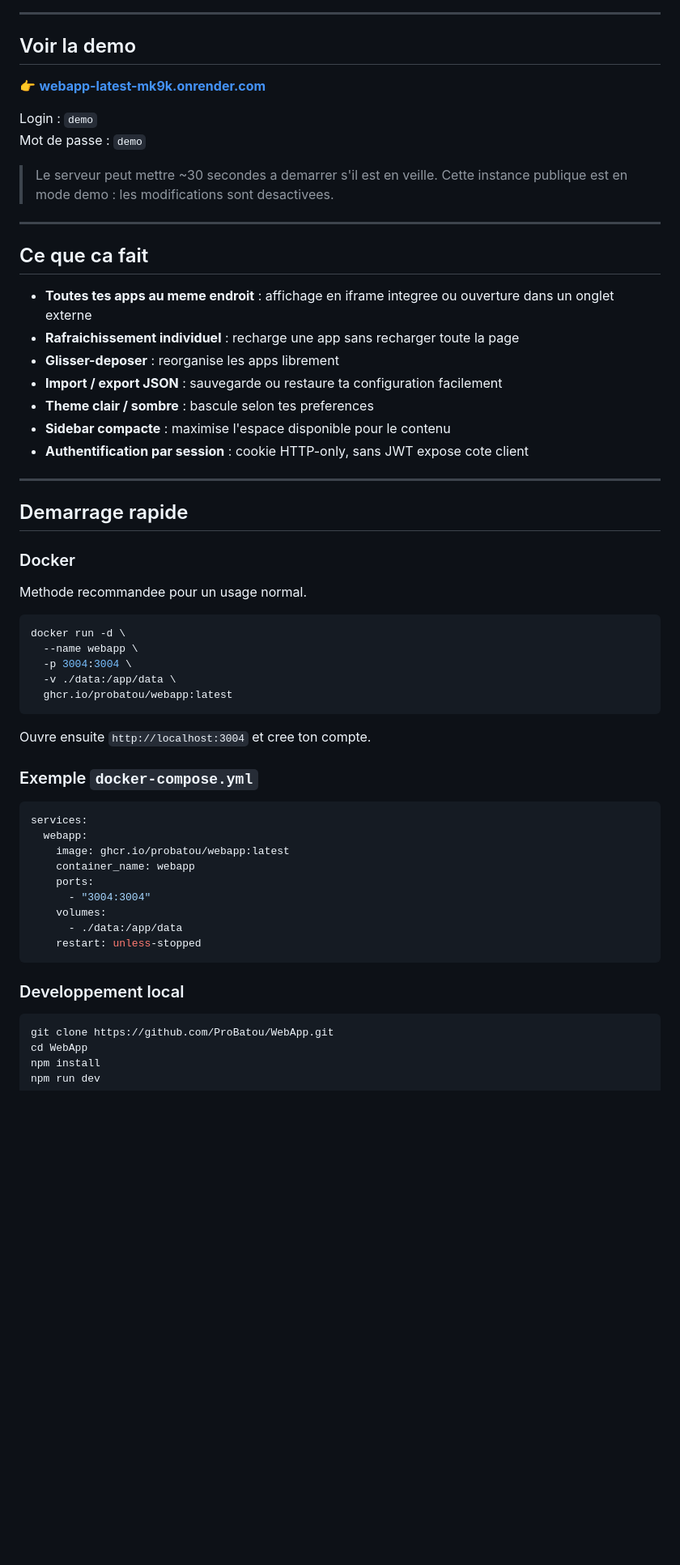
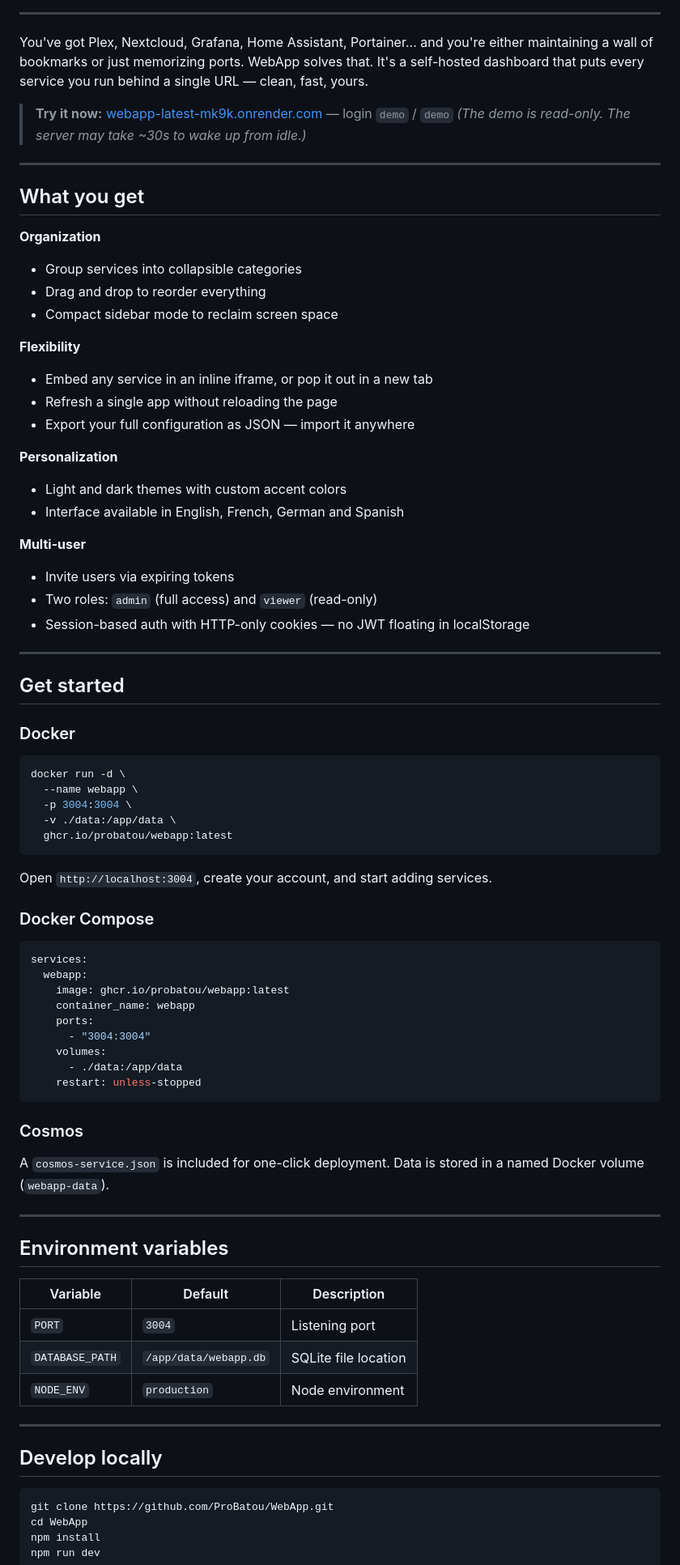
Before and after one commit to ProBatou/WebApp, a Markdown page: README.md, the part around one of its changes. Shown at 81% size. Rendered like a GitHub page; blank space fills up the shorter version.

````diff
--- a/README.md
+++ b/README.md
@@ -13,35 +9,39 @@ Tu as Plex, Nextcloud, Grafana, Home Assistant, Portainer... et tu passes ta vie
 
 ---
 
-## Voir la demo
+You've got Plex, Nextcloud, Grafana, Home Assistant, Portainer... and you're either maintaining a wall of bookmarks or just memorizing ports. WebApp solves that. It's a self-hosted dashboard that puts every service you run behind a single URL — clean, fast, yours.
 
-👉 **[webapp-latest-mk9k.onrender.com](https://webapp-latest-mk9k.onrender.com)**
-
-Login : `demo`
-Mot de passe : `demo`
-
-> Le serveur peut mettre ~30 secondes a demarrer s'il est en veille.
-> Cette instance publique est en mode demo : les modifications sont desactivees.
+> **Try it now:** [webapp-latest-mk9k.onrender.com](https://webapp-latest-mk9k.onrender.com) — login `demo` / `demo`
+> *(The demo is read-only. The server may take ~30s to wake up from idle.)*
 
 ---
 
-## Ce que ca fait
+## What you get
 
-- **Toutes tes apps au meme endroit** : affichage en iframe integree ou ouverture dans un onglet externe
-- **Rafraichissement individuel** : recharge une app sans recharger toute la page
-- **Glisser-deposer** : reorganise les apps librement
-- **Import / export JSON** : sauvegarde ou restaure ta configuration facilement
-- **Theme clair / sombre** : bascule selon tes preferences
-- **Sidebar compacte** : maximise l'espace disponible pour le contenu
-- **Authentification par session** : cookie HTTP-only, sans JWT expose cote client
+**Organization**
+- Group services into collapsible categories
+- Drag and drop to reorder everything
+- Compact sidebar mode to reclaim screen space
+
+**Flexibility**
+- Embed any service in an inline iframe, or pop it out in a new tab
+- Refresh a single app without reloading the page
+- Export your full configuration as JSON — import it anywhere
+
+**Personalization**
+- Light and dark themes with custom accent colors
+- Interface available in English, French, German and Spanish
+
+**Multi-user**
+- Invite users via expiring tokens
+- Two roles: `admin` (full access) and `viewer` (read-only)
+- Session-based auth with HTTP-only cookies — no JWT floating in localStorage
 
 ---
 
-## Demarrage rapide
+## Get started
 
 ### Docker
-
-Methode recommandee pour un usage normal.
 
 ```bash
 docker run -d \
@@ -51,9 +51,9 @@ docker run -d \
   ghcr.io/probatou/webapp:latest
 ```
 
-Ouvre ensuite `http://localhost:3004` et cree ton compte.
+Open `http://localhost:3004`, create your account, and start adding services.
 
-### Exemple `docker-compose.yml`
+### Docker Compose
 
 ```yaml
 services:
@@ -67,7 +67,23 @@ services:
     restart: unless-stopped
 ```
 
-### Developpement local
+### Cosmos
+
+A `cosmos-service.json` is included for one-click deployment. Data is stored in a named Docker volume (`webapp-data`).
+
+---
+
+## Environment variables
+
+| Variable | Default | Description |
+|----------|---------|-------------|
+| `PORT` | `3004` | Listening port |
+| `DATABASE_PATH` | `/app/data/webapp.db` | SQLite file location |
+| `NODE_ENV` | `production` | Node environment |
+
+---
+
+## Develop locally
 
 ```bash
 git clone https://github.com/ProBatou/WebApp.git
````
Also changed, not shown: other parts of README.md (+21 -86 lines).
